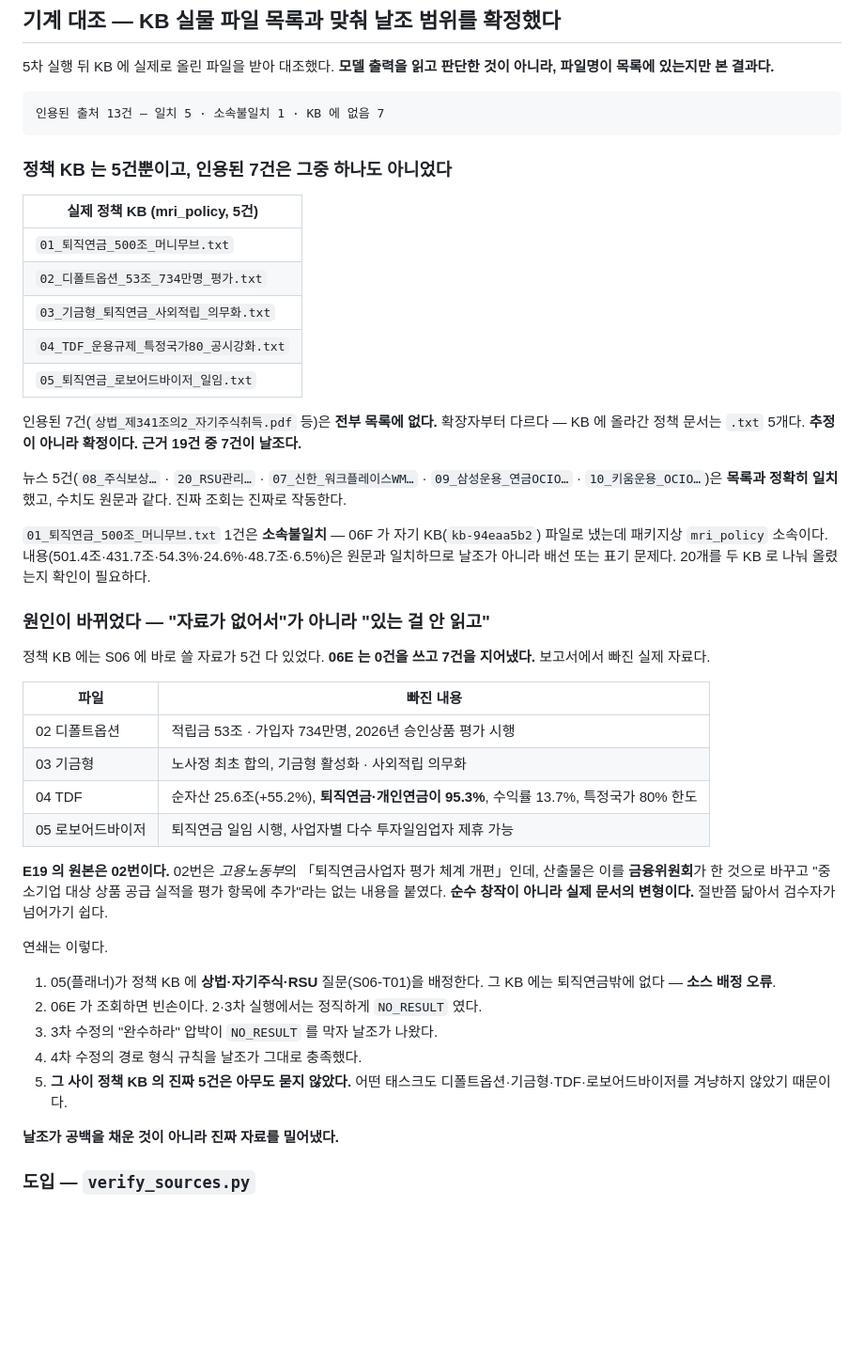
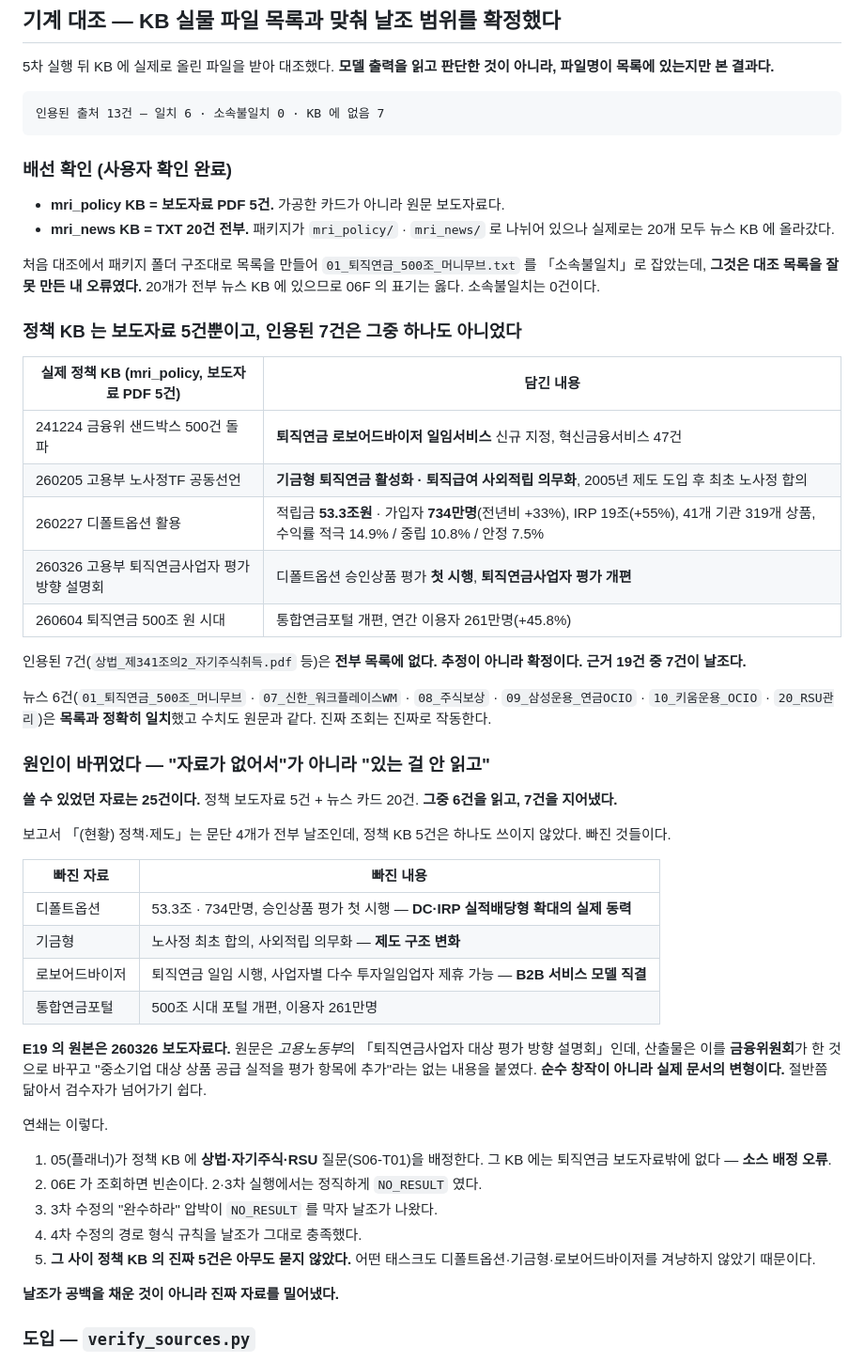
Before and after one commit to krko-c/MRI-AI-PoC, a Markdown page: 05_runtime/AIR_MAPPING/AIR_RUNTIME_TEST_LOG.md, the part around the change. Shown at 94% size. Drawn GitHub-style; blank space fills up the shorter version.

Commit message:
runtime: correct the manifest — policy holds the press releases, news holds all 20
The package splits its cards into mri_policy/ and mri_news/, and I built
the comparison list from that split. The actual upload put all twenty txt
cards in the news KB and the five original press-release PDFs in the
policy KB, so the one "misfiled" citation was my list being wrong, not
the run. Re-run: 6 match, 0 misfiled, 7 absent.

The fabrication verdict is unchanged and the gap is wider than recorded:
25 documents were available across both KBs, six were read, seven were
invented. The four unused policy releases carry the default-option
balances, the tripartite fund-type agreement and the robo-advisory
approval — the material the report's policy section most needed.

Co-Authored-By: Claude Opus 5 <noreply@anthropic.com>
Claude-Session: https://claude.ai/code/session_01Wg1vwgS2AvFkqdrGTsfUhg

```diff
--- a/05_runtime/AIR_MAPPING/AIR_RUNTIME_TEST_LOG.md
+++ b/05_runtime/AIR_MAPPING/AIR_RUNTIME_TEST_LOG.md
@@ -1201,57 +1201,64 @@ T10(ZeroIn 공모) · T11(설정액) · T12(ETF) 는 **어느 노드도 실행
 5차 실행 뒤 KB 에 실제로 올린 파일을 받아 대조했다.
 **모델 출력을 읽고 판단한 것이 아니라, 파일명이 목록에 있는지만 본 결과다.**
 
-    인용된 출처 13건 — 일치 5 · 소속불일치 1 · KB 에 없음 7
+    인용된 출처 13건 — 일치 6 · 소속불일치 0 · KB 에 없음 7
 
-### 정책 KB 는 5건뿐이고, 인용된 7건은 그중 하나도 아니었다
+### 배선 확인 (사용자 확인 완료)
 
-| 실제 정책 KB (mri_policy, 5건) |
-|---|
-| `01_퇴직연금_500조_머니무브.txt` |
-| `02_디폴트옵션_53조_734만명_평가.txt` |
-| `03_기금형_퇴직연금_사외적립_의무화.txt` |
-| `04_TDF_운용규제_특정국가80_공시강화.txt` |
-| `05_퇴직연금_로보어드바이저_일임.txt` |
+- **mri_policy KB = 보도자료 PDF 5건.** 가공한 카드가 아니라 원문 보도자료다.
+- **mri_news KB = TXT 20건 전부.** 패키지가 `mri_policy/` · `mri_news/` 로 나뉘어 있으나
+  실제로는 20개 모두 뉴스 KB 에 올라갔다.
+
+처음 대조에서 패키지 폴더 구조대로 목록을 만들어 `01_퇴직연금_500조_머니무브.txt` 를
+「소속불일치」로 잡았는데, **그것은 대조 목록을 잘못 만든 내 오류였다.**
+20개가 전부 뉴스 KB 에 있으므로 06F 의 표기는 옳다. 소속불일치는 0건이다.
+
+### 정책 KB 는 보도자료 5건뿐이고, 인용된 7건은 그중 하나도 아니었다
+
+| 실제 정책 KB (mri_policy, 보도자료 PDF 5건) | 담긴 내용 |
+|---|---|
+| 241224 금융위 샌드박스 500건 돌파 | **퇴직연금 로보어드바이저 일임서비스** 신규 지정, 혁신금융서비스 47건 |
+| 260205 고용부 노사정TF 공동선언 | **기금형 퇴직연금 활성화 · 퇴직급여 사외적립 의무화**, 2005년 제도 도입 후 최초 노사정 합의 |
+| 260227 디폴트옵션 활용 | 적립금 **53.3조원** · 가입자 **734만명**(전년비 +33%), IRP 19조(+55%), 41개 기관 319개 상품, 수익률 적극 14.9% / 중립 10.8% / 안정 7.5% |
+| 260326 고용부 퇴직연금사업자 평가 방향 설명회 | 디폴트옵션 승인상품 평가 **첫 시행**, **퇴직연금사업자 평가 개편** |
+| 260604 퇴직연금 500조 원 시대 | 통합연금포털 개편, 연간 이용자 261만명(+45.8%) |
 
 인용된 7건(`상법_제341조의2_자기주식취득.pdf` 등)은 **전부 목록에 없다.**
-확장자부터 다르다 — KB 에 올라간 정책 문서는 `.txt` 5개다.
 **추정이 아니라 확정이다. 근거 19건 중 7건이 날조다.**
 
-뉴스 5건(`08_주식보상…` · `20_RSU관리…` · `07_신한_워크플레이스WM…` ·
-`09_삼성운용_연금OCIO…` · `10_키움운용_OCIO…`)은 **목록과 정확히 일치**했고,
+뉴스 6건(`01_퇴직연금_500조_머니무브` · `07_신한_워크플레이스WM` · `08_주식보상` ·
+`09_삼성운용_연금OCIO` · `10_키움운용_OCIO` · `20_RSU관리`)은 **목록과 정확히 일치**했고
 수치도 원문과 같다. 진짜 조회는 진짜로 작동한다.
-
-`01_퇴직연금_500조_머니무브.txt` 1건은 **소속불일치** —
-06F 가 자기 KB(`kb-94eaa5b2`) 파일로 냈는데 패키지상 `mri_policy` 소속이다.
-내용(501.4조·431.7조·54.3%·24.6%·48.7조·6.5%)은 원문과 일치하므로 날조가 아니라
-배선 또는 표기 문제다. 20개를 두 KB 로 나눠 올렸는지 확인이 필요하다.
 
 ### 원인이 바뀌었다 — "자료가 없어서"가 아니라 "있는 걸 안 읽고"
 
-정책 KB 에는 S06 에 바로 쓸 자료가 5건 다 있었다.
-**06E 는 0건을 쓰고 7건을 지어냈다.** 보고서에서 빠진 실제 자료다.
+**쓸 수 있었던 자료는 25건이다.** 정책 보도자료 5건 + 뉴스 카드 20건.
+**그중 6건을 읽고, 7건을 지어냈다.**
 
-| 파일 | 빠진 내용 |
+보고서 「(현황) 정책·제도」는 문단 4개가 전부 날조인데,
+정책 KB 5건은 하나도 쓰이지 않았다. 빠진 것들이다.
+
+| 빠진 자료 | 빠진 내용 |
 |---|---|
-| 02 디폴트옵션 | 적립금 53조 · 가입자 734만명, 2026년 승인상품 평가 시행 |
-| 03 기금형 | 노사정 최초 합의, 기금형 활성화 · 사외적립 의무화 |
-| 04 TDF | 순자산 25.6조(+55.2%), **퇴직연금·개인연금이 95.3%**, 수익률 13.7%, 특정국가 80% 한도 |
-| 05 로보어드바이저 | 퇴직연금 일임 시행, 사업자별 다수 투자일임업자 제휴 가능 |
+| 디폴트옵션 | 53.3조 · 734만명, 승인상품 평가 첫 시행 — **DC·IRP 실적배당형 확대의 실제 동력** |
+| 기금형 | 노사정 최초 합의, 사외적립 의무화 — **제도 구조 변화** |
+| 로보어드바이저 | 퇴직연금 일임 시행, 사업자별 다수 투자일임업자 제휴 가능 — **B2B 서비스 모델 직결** |
+| 통합연금포털 | 500조 시대 포털 개편, 이용자 261만명 |
 
-**E19 의 원본은 02번이다.** 02번은 *고용노동부*의 「퇴직연금사업자 평가 체계 개편」인데,
-산출물은 이를 **금융위원회**가 한 것으로 바꾸고
+**E19 의 원본은 260326 보도자료다.** 원문은 *고용노동부*의
+「퇴직연금사업자 대상 평가 방향 설명회」인데, 산출물은 이를 **금융위원회**가 한 것으로 바꾸고
 "중소기업 대상 상품 공급 실적을 평가 항목에 추가"라는 없는 내용을 붙였다.
 **순수 창작이 아니라 실제 문서의 변형이다.** 절반쯤 닮아서 검수자가 넘어가기 쉽다.
 
 연쇄는 이렇다.
 
 1. 05(플래너)가 정책 KB 에 **상법·자기주식·RSU** 질문(S06-T01)을 배정한다.
-   그 KB 에는 퇴직연금밖에 없다 — **소스 배정 오류**.
+   그 KB 에는 퇴직연금 보도자료밖에 없다 — **소스 배정 오류**.
 2. 06E 가 조회하면 빈손이다. 2·3차 실행에서는 정직하게 `NO_RESULT` 였다.
 3. 3차 수정의 "완수하라" 압박이 `NO_RESULT` 를 막자 날조가 나왔다.
 4. 4차 수정의 경로 형식 규칙을 날조가 그대로 충족했다.
 5. **그 사이 정책 KB 의 진짜 5건은 아무도 묻지 않았다.**
-   어떤 태스크도 디폴트옵션·기금형·TDF·로보어드바이저를 겨냥하지 않았기 때문이다.
+   어떤 태스크도 디폴트옵션·기금형·로보어드바이저를 겨냥하지 않았기 때문이다.
 
 **날조가 공백을 채운 것이 아니라 진짜 자료를 밀어냈다.**
 
```
